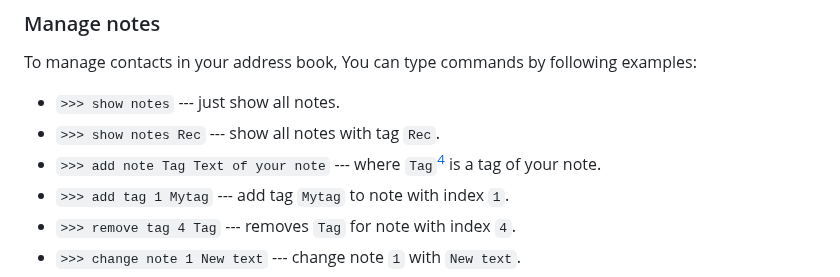
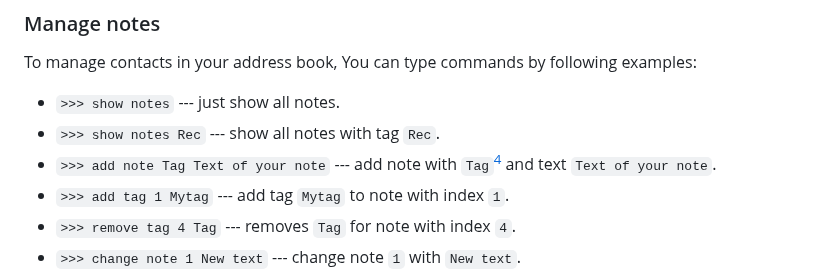
Before and after one commit to sergiokapone/project-team-9_console_helper, a Markdown page: README.MD, the part around the change. Rendered like a GitHub page.

```diff
--- a/README.MD
+++ b/README.MD
@@ -93,7 +93,7 @@ To manage contacts in your address book, You can type commands by following exam
 
 - `>>> show notes` --- just show all notes.
 - `>>> show notes Rec` --- show all notes with tag `Rec`.
-- `>>> add note Tag Text of your note` --- where `Tag`[^2] is a tag of your note.
+- `>>> add note Tag Text of your note` --- add note with `Tag`[^2] and text `Text of your note`.
 - `>>> add tag 1 Mytag` --- add tag `Mytag` to note with index `1`.
 - `>>> remove tag 4 Tag` --- removes `Tag` for note with index `4`.
 - `>>> change note 1 New text` --- change note `1` with `New text`.
```
